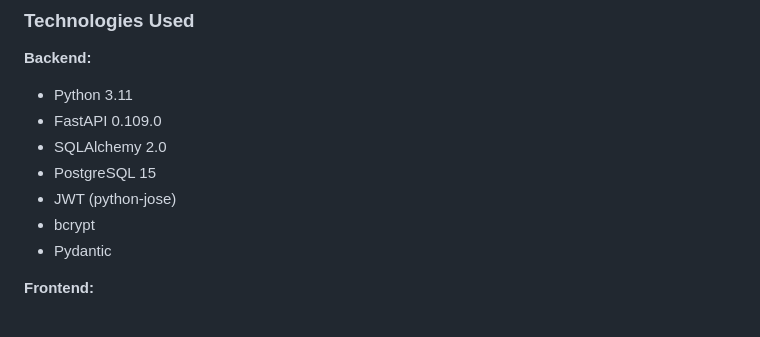
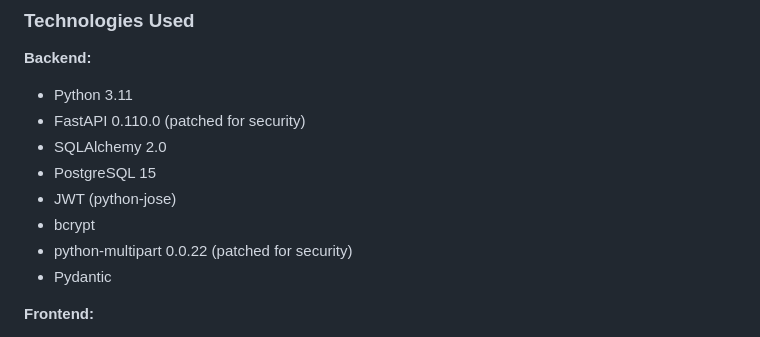
Before and after one commit to dnlbertoni/limon, a Markdown page: SUMMARY.md, the part around the change. GitHub-like rendering.

```diff
--- a/SUMMARY.md
+++ b/SUMMARY.md
@@ -247,11 +247,12 @@ This allows seamless switching between printer versions or using both simultaneo
 
 **Backend:**
 - Python 3.11
-- FastAPI 0.109.0
+- FastAPI 0.110.0 (patched for security)
 - SQLAlchemy 2.0
 - PostgreSQL 15
 - JWT (python-jose)
 - bcrypt
+- python-multipart 0.0.22 (patched for security)
 - Pydantic
 
 **Frontend:**
```
Also changed, not shown: README.new.md (+3 -1 lines).
